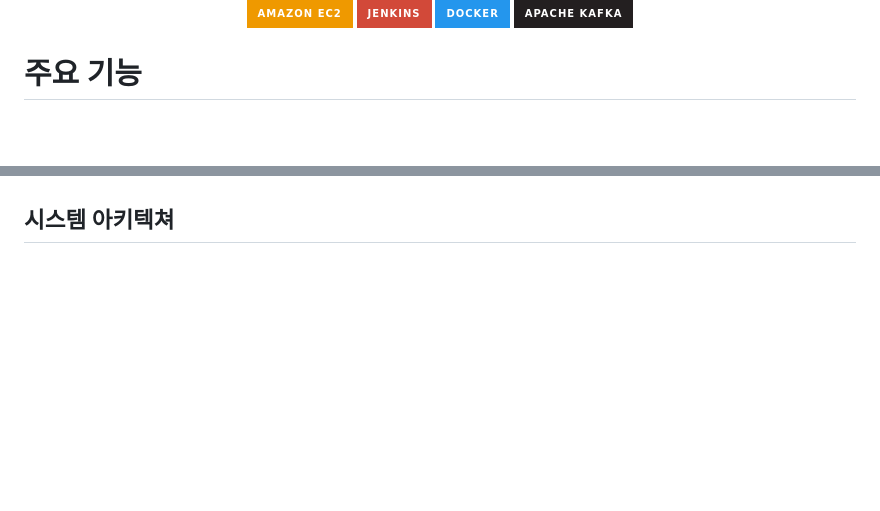
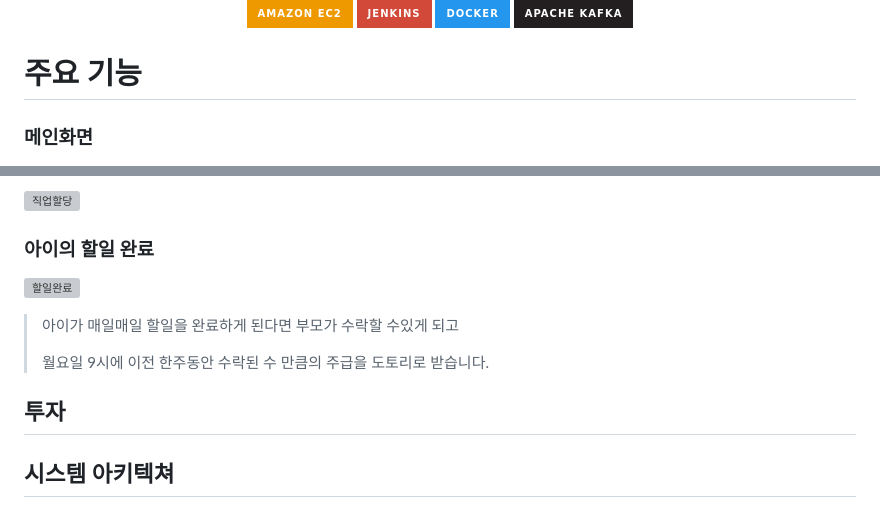
Before and after one commit to leewoo97/KidKidk, a Markdown page: README.md, 2 parts joined by grey strips. Drawn GitHub-style; badges without logos; blank space fills up the shorter version; grey boxes are pictures that could not be loaded.

```diff
--- a/README.md
+++ b/README.md
@@ -79,4 +79,6 @@
 
 # 주요 기능
 
+### 메인화면
+
 ![메인화면](/etc/assets/gif/메인화면.gif)
@@ -85,3 +114,17 @@
+![직업할당](/etc/assets/gif/직업할당.gif)
+</br></br></br>
+
+### 아이의 할일 완료
+
+![할일완료](/etc/assets/gif/할일완료.gif)
+
+> 아이가 매일매일 할일을 완료하게 된다면 부모가 수락할 수있게 되고
+>
+> 월요일 9시에 이전 한주동안 수락된 수 만큼의 주급을 도토리로 받습니다.
+
+</br></br></br>
+
+## 투자
 
 ## 시스템 아키텍쳐
 
```
Also changed, not shown: other parts of README.md (+29 -2 lines), etc/assets/gif/부모메인둘러보기.gif (added), etc/assets/gif/아이메인둘러보기.gif (added), etc/assets/gif/프로필.gif (added), 2 other files.
